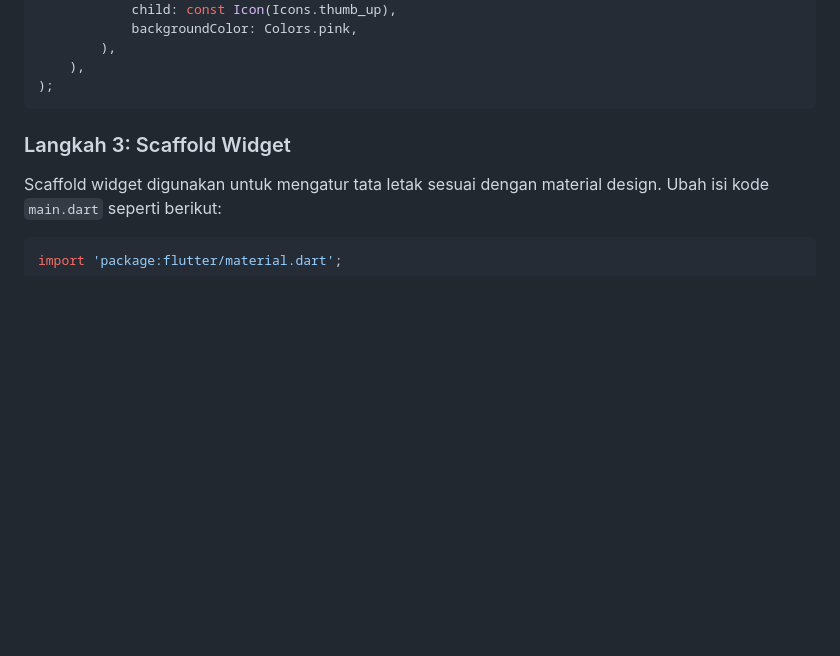
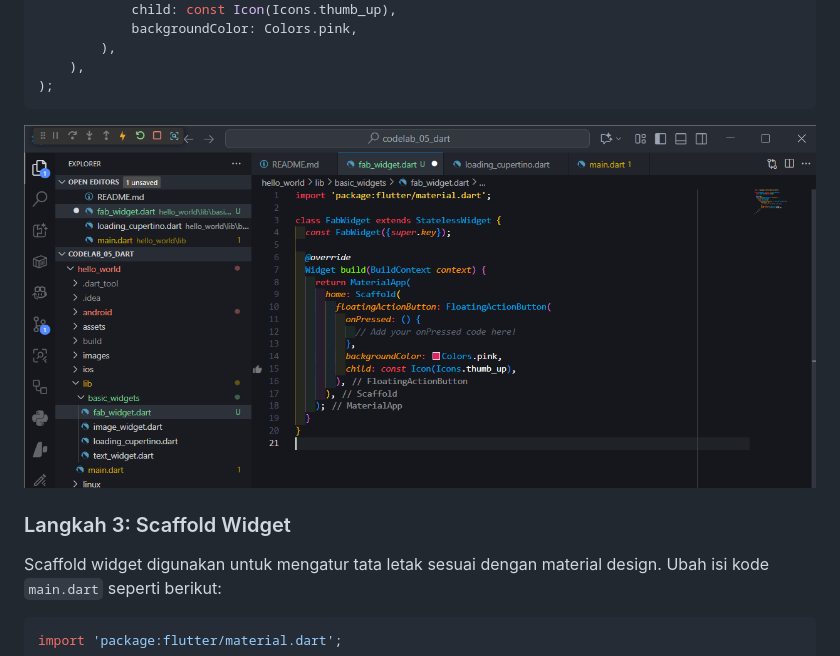
Before and after one commit to Dimas0824/Mobile_2025, a Markdown page: codelab_05_dart/README.md, the part around the change. Drawn GitHub-style; pictures changed too: codelab_05_dart/img/p5l2.png (added); blank space fills up the shorter version.

````diff
--- a/codelab_05_dart/README.md
+++ b/codelab_05_dart/README.md
@@ -203,6 +203,7 @@ return MaterialApp(
     ),
 );
 ```
+![alt text](img/p5l2.png)
 
 ### Langkah 3: Scaffold Widget
 
````
Also changed, not shown: 1 other file.
